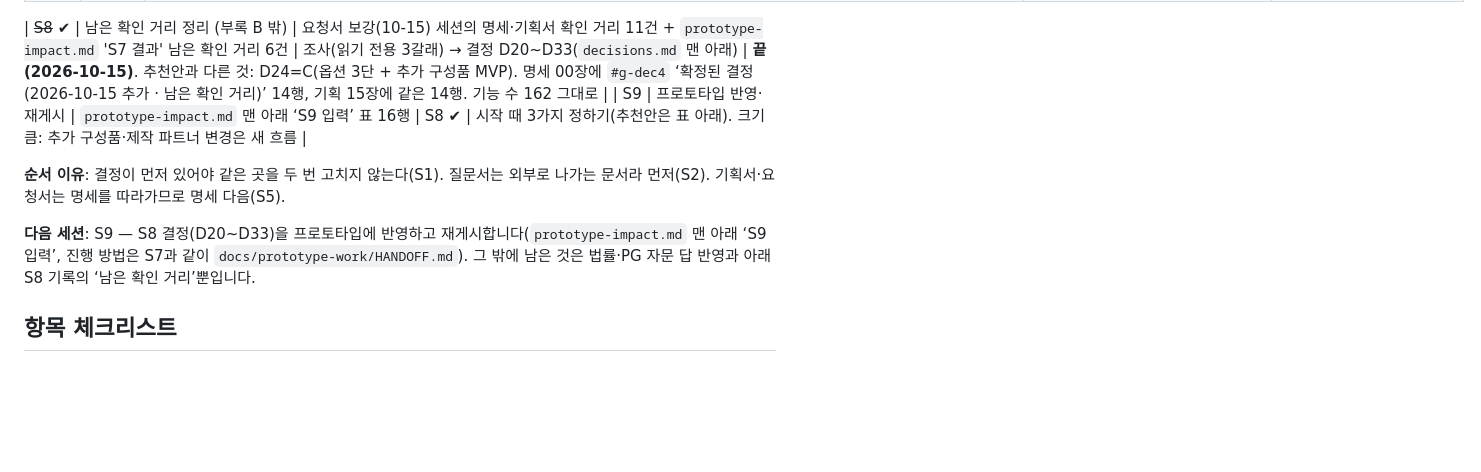
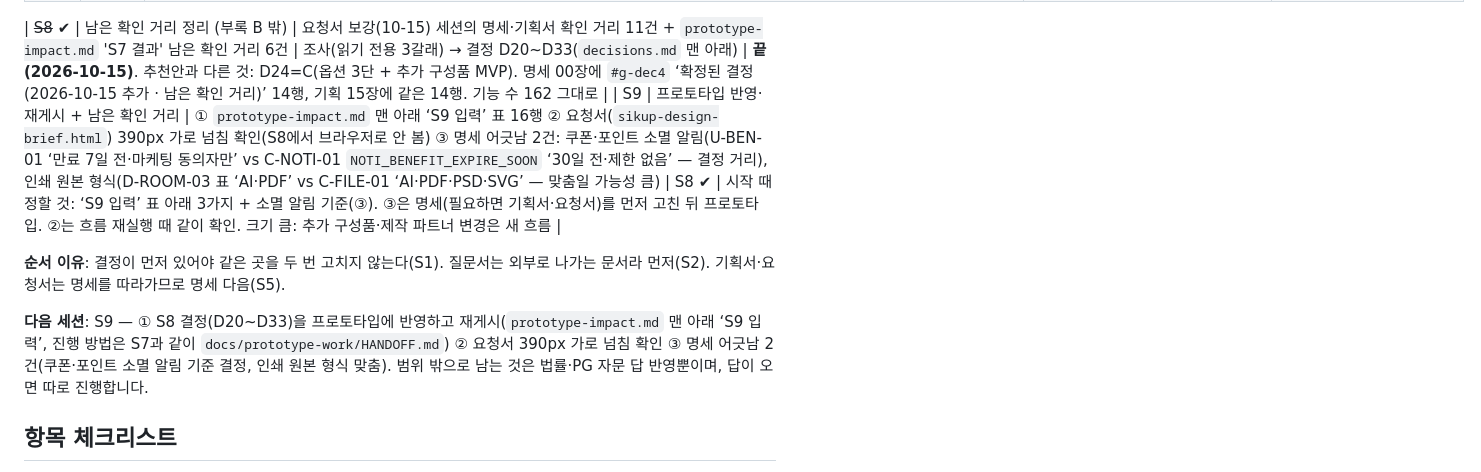
Before and after one commit to papermatebj/business-plan, a Markdown page: docs/revision-work/HANDOFF.md, the part around the change. GitHub-like rendering; blank space fills up the shorter version.

Commit message:
S9 범위에 남은 확인 거리 추가(요청서 390px 확인, 명세 어긋남 2건)

```diff
--- a/docs/revision-work/HANDOFF.md
+++ b/docs/revision-work/HANDOFF.md
@@ -43,11 +43,11 @@
 | ~~S7~~ ✔ | 프로토타입 반영·재게시 | `docs/revision-work/prototype-impact.md` 표 전체 + B33·B38 | S6 ✔ | **끝(2026-10-14)**. 시작 때 정한 4가지는 모두 추천안(정산 토글·기본 MVP / 역전 경고는 catalog 파트너 가격 패널 / 공휴일은 키·안내만, 계산은 주말만 / 범위 전체). 엔진 검사 33개·흐름 63개 통과, 같은 URL로 재게시. 결과·판단·남은 확인 거리는 `prototype-impact.md` 맨 아래 'S7 결과' |
 
 | ~~S8~~ ✔ | 남은 확인 거리 정리 (부록 B 밖) | 요청서 보강(10-15) 세션의 명세·기획서 확인 거리 11건 + `prototype-impact.md` 'S7 결과' 남은 확인 거리 6건 | 조사(읽기 전용 3갈래) → 결정 D20~D33(`decisions.md` 맨 아래) | **끝(2026-10-15)**. 추천안과 다른 것: D24=C(옵션 3단 + 추가 구성품 MVP). 명세 00장에 `#g-dec4` ‘확정된 결정 (2026-10-15 추가 · 남은 확인 거리)’ 14행, 기획 15장에 같은 14행. 기능 수 162 그대로 |
-| S9 | 프로토타입 반영·재게시 | `prototype-impact.md` 맨 아래 ‘S9 입력’ 표 16행 | S8 ✔ | 시작 때 3가지 정하기(추천안은 표 아래). 크기 큼: 추가 구성품·제작 파트너 변경은 새 흐름 |
+| S9 | 프로토타입 반영·재게시 + 남은 확인 거리 | ① `prototype-impact.md` 맨 아래 ‘S9 입력’ 표 16행 ② 요청서(`sikup-design-brief.html`) 390px 가로 넘침 확인(S8에서 브라우저로 안 봄) ③ 명세 어긋남 2건: 쿠폰·포인트 소멸 알림(U-BEN-01 ‘만료 7일 전·마케팅 동의자만’ vs C-NOTI-01 `NOTI_BENEFIT_EXPIRE_SOON` ‘30일 전·제한 없음’ — 결정 거리), 인쇄 원본 형식(D-ROOM-03 표 ‘AI·PDF’ vs C-FILE-01 ‘AI·PDF·PSD·SVG’ — 맞춤일 가능성 큼) | S8 ✔ | 시작 때 정할 것: ‘S9 입력’ 표 아래 3가지 + 소멸 알림 기준(③). ③은 명세(필요하면 기획서·요청서)를 먼저 고친 뒤 프로토타입. ②는 흐름 재실행 때 같이 확인. 크기 큼: 추가 구성품·제작 파트너 변경은 새 흐름 |
 
 **순서 이유**: 결정이 먼저 있어야 같은 곳을 두 번 고치지 않는다(S1). 질문서는 외부로 나가는 문서라 먼저(S2). 기획서·요청서는 명세를 따라가므로 명세 다음(S5).
 
-**다음 세션**: S9 — S8 결정(D20~D33)을 프로토타입에 반영하고 재게시합니다(`prototype-impact.md` 맨 아래 ‘S9 입력’, 진행 방법은 S7과 같이 `docs/prototype-work/HANDOFF.md`). 그 밖에 남은 것은 법률·PG 자문 답 반영과 아래 S8 기록의 ‘남은 확인 거리’뿐입니다.
+**다음 세션**: S9 — ① S8 결정(D20~D33)을 프로토타입에 반영하고 재게시(`prototype-impact.md` 맨 아래 ‘S9 입력’, 진행 방법은 S7과 같이 `docs/prototype-work/HANDOFF.md`) ② 요청서 390px 가로 넘침 확인 ③ 명세 어긋남 2건(쿠폰·포인트 소멸 알림 기준 결정, 인쇄 원본 형식 맞춤). 범위 밖으로 남는 것은 법률·PG 자문 답 반영뿐이며, 답이 오면 따로 진행합니다.
 
 ## 항목 체크리스트
 
```
Also changed, not shown: docs/revision-work/prototype-impact.md (+2 -0 lines).
